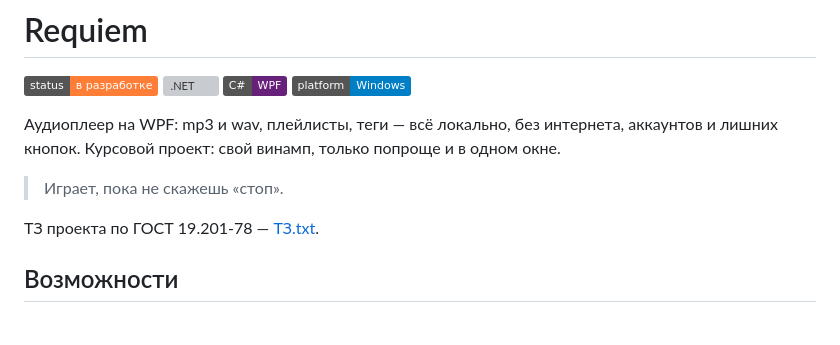
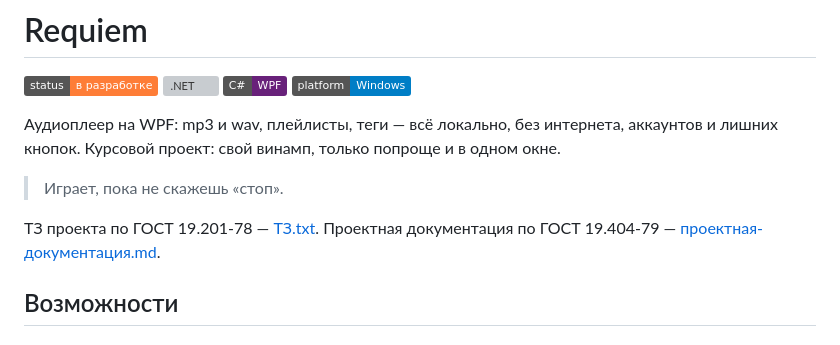
Before and after one commit to Swwag666/Requiem-music, a Markdown page: README.md, the part around the change. Drawn GitHub-style; badges without logos; grey boxes are pictures that could not be loaded.

Commit message:
Проектная документация по ГОСТ 19.404-79: архитектура, диаграммы классов, данных, навигации

```diff
--- a/README.md
+++ b/README.md
@@ -10,6 +10,7 @@
 > Играет, пока не скажешь «стоп».
 
 ТЗ проекта по ГОСТ 19.201-78 — [ТЗ.txt](ТЗ.txt).
+Проектная документация по ГОСТ 19.404-79 — [проектная-документация.md](проектная-документация.md).
 
 <!-- TODO: скрин главного окна — положить в docs/ и раскомментировать:
 ![Главное окно](docs/screenshot-main.png)
```
Also changed, not shown: проектная-документация.md (added, +81 -0 lines), docs/pd-classes.png (added), docs/pd-data.png (added), docs/pd-navigation.png (added).
